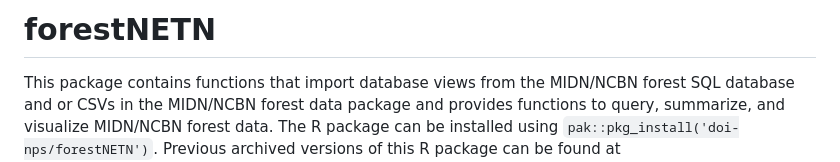
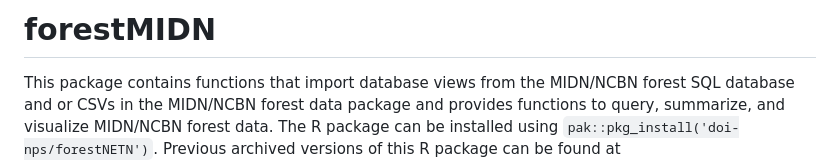
Before and after one commit to DOI-NPS/forestMIDN, a Markdown page: README.md, the part around the change. Drawn GitHub-style.

Commit message:
fixed typo

```diff
--- a/README.md
+++ b/README.md
@@ -1,4 +1,4 @@
-# forestNETN
+# forestMIDN
 This package contains functions that import database views from the MIDN/NCBN forest SQL database and or
 CSVs in the MIDN/NCBN forest data package and provides functions to query, summarize, and visualize MIDN/NCBN forest data.
 The R package can be installed using `pak::pkg_install('doi-nps/forestNETN')`. Previous archived
```
